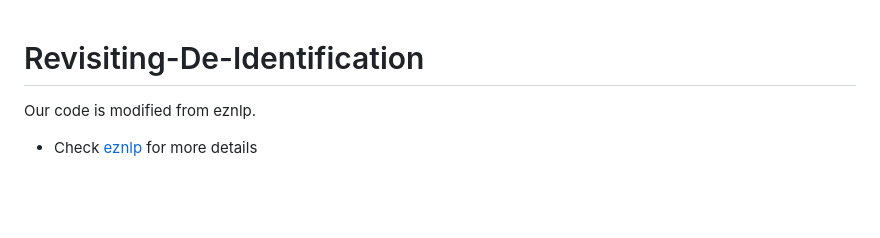
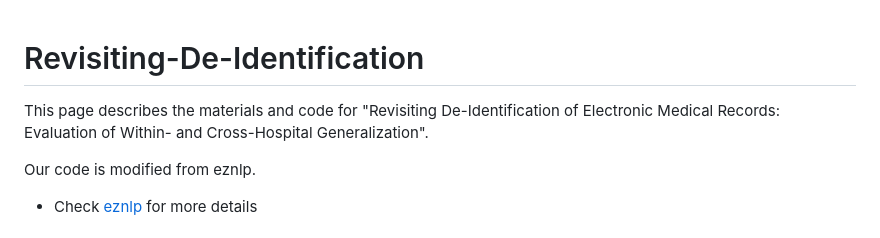
Before and after one commit to lanyangyang93/Revisiting-De-Identification, a Markdown page: README.md, the part around the change. Drawn GitHub-style; blank space fills up the shorter version.

```diff
--- a/README.md
+++ b/README.md
@@ -1,4 +1,5 @@
 # Revisiting-De-Identification
+This page describes the materials and code for "Revisiting De-Identification of Electronic Medical Records: Evaluation of Within- and Cross-Hospital Generalization".
 
 Our code is modified from eznlp.
 * Check [eznlp](https://github.com/syuoni/eznlp) for more details
```
